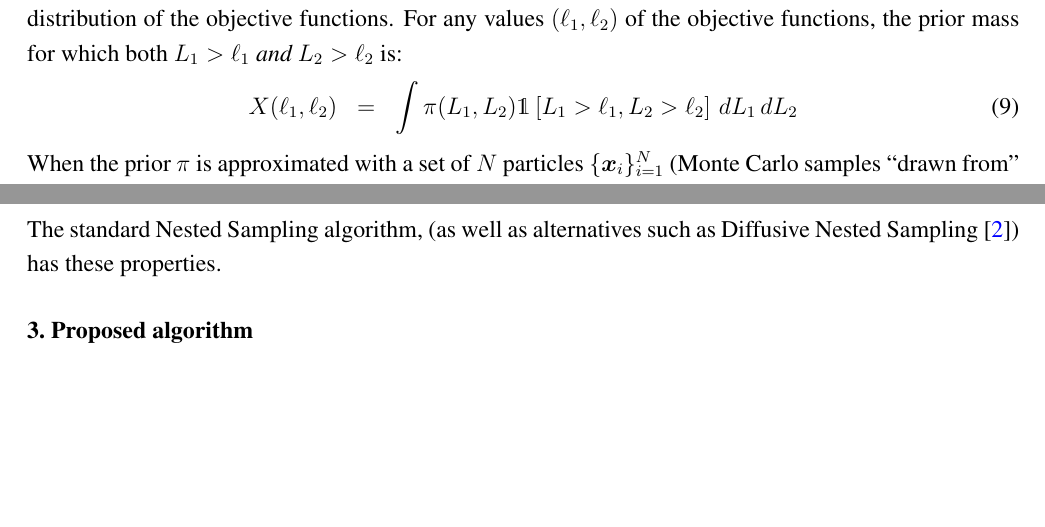
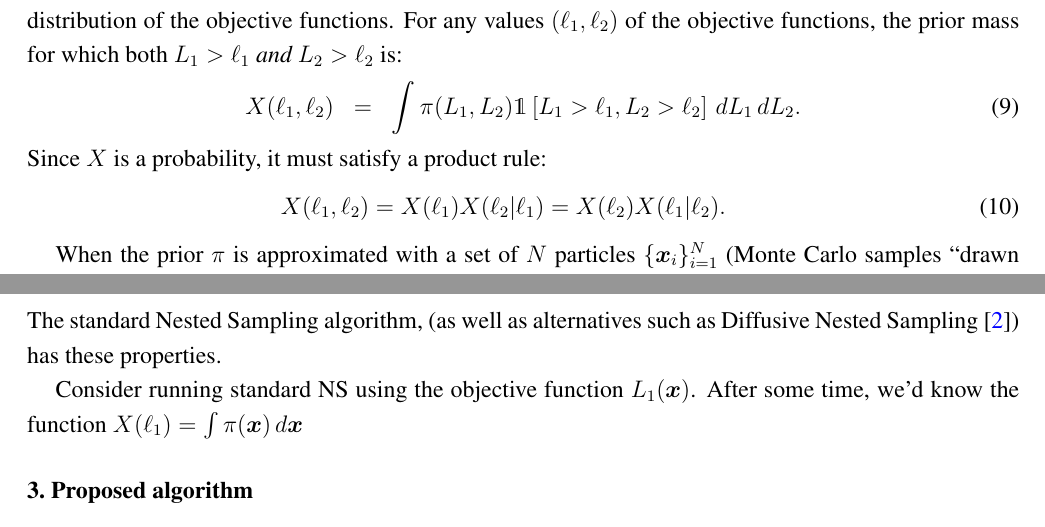
Before and after one commit to eggplantbren/TwinPeaks3, a LaTeX paper (Paper/ms.tex): two parts of pages 3 and 4 of 8 before the commit and two parts of pages 3 and 4 of 9 after it, joined at a grey line, cut so that both start at the same text, the shorter picture padded with empty space. Compiled offline with pdfLaTeX.

Commit message:
Some work

```diff
--- a/Paper/ms.tex
+++ b/Paper/ms.tex
@@ -291,8 +291,14 @@ the prior mass for which both $L_1 > \ell_1$ {\em and} $L_2 > \ell_2$ is:
 \begin{eqnarray}
 X(\ell_1, \ell_2) &=& \int \pi(L_1, L_2)
 \mathds{1}\left[L_1 > \ell_1, L_2 > \ell_2 \right]
- \, dL_1 \, dL_2
+ \, dL_1 \, dL_2.
 \end{eqnarray}
+Since $X$ is a probability, it must satisfy a product rule:
+\begin{eqnarray}
+X(\ell_1, \ell_2) = X(\ell_1)X(\ell_2 | \ell_1) = X(\ell_2)X(\ell_1 | \ell_2).
+\end{eqnarray}
+
+
 When the prior $\pi$ is approximated with a set of $N$
 particles $\{\xx_i\}_{i=1}^N$
 (Monte Carlo samples ``drawn from'' $\pi$),
@@ -328,6 +334,9 @@ values and not the values themselves.
 \end{enumerate}
 The standard Nested Sampling algorithm, (as well as alternatives such as
 Diffusive Nested Sampling \citep{dnest}) has these properties.
+
+Consider running standard NS using the objective function $L_1(\xx)$. After some
+time, we'd know the function $X(\ell_1) = \int \pi(\xx) \, d\xx$
 
 \section{Proposed algorithm}\label{sec:algorithm}
 
```
Also changed, not shown: Paper/ms.tex (4 more changed lines).
